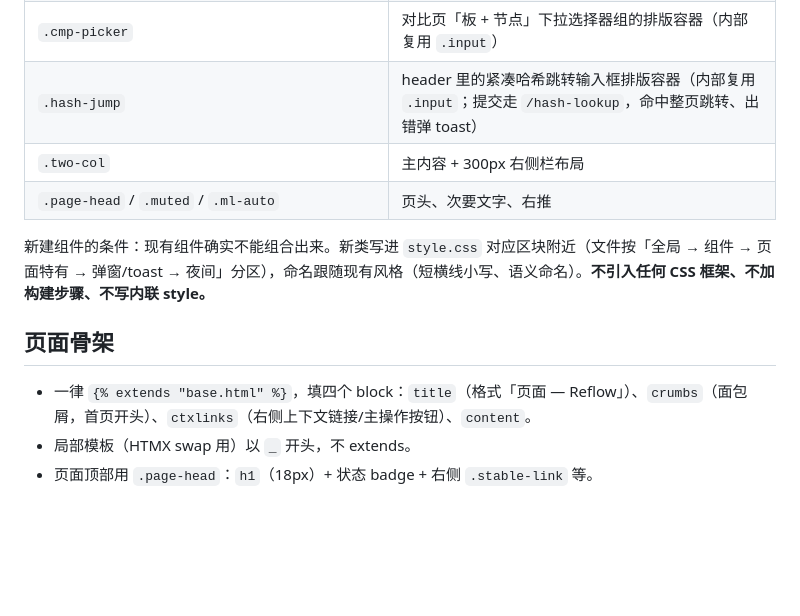
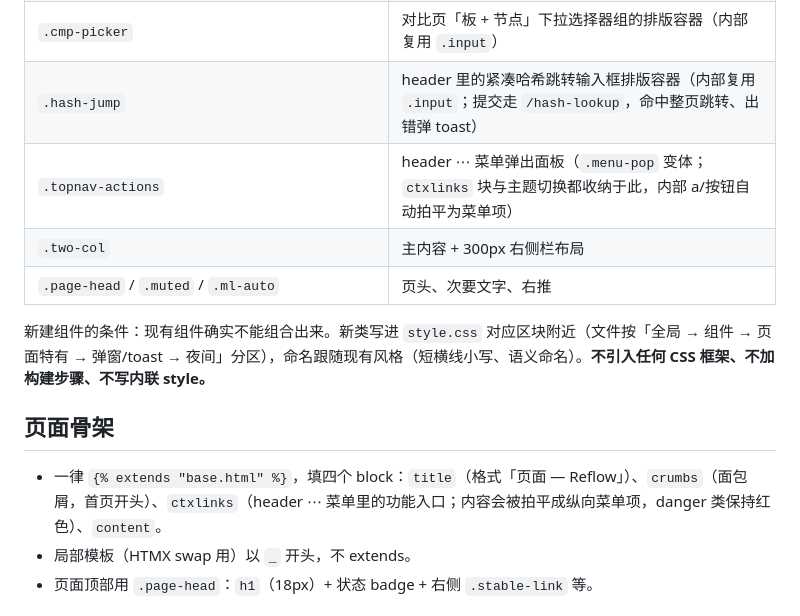
Before and after one commit to aixia715/reflow, a Markdown page: docs/前端风格指南.md, the part around the change. Drawn GitHub-style; blank space fills up the shorter version.

Commit message:
docs：风格指南同步 header ⋯ 菜单收纳约定
Co-Authored-By: Claude Fable 5 <noreply@anthropic.com>

```diff
--- a/docs/前端风格指南.md
+++ b/docs/前端风格指南.md
@@ -46,6 +46,7 @@
 | `.seg` | 分段切换器（筛选 tab） |
 | `.cmp-picker` | 对比页「板 + 节点」下拉选择器组的排版容器（内部复用 `.input`） |
 | `.hash-jump` | header 里的紧凑哈希跳转输入框排版容器（内部复用 `.input`；提交走 `/hash-lookup`，命中整页跳转、出错弹 toast） |
+| `.topnav-actions` | header ⋯ 菜单弹出面板（`.menu-pop` 变体；`ctxlinks` 块与主题切换都收纳于此，内部 a/按钮自动拍平为菜单项） |
 | `.two-col` | 主内容 + 300px 右侧栏布局 |
 | `.page-head` / `.muted` / `.ml-auto` | 页头、次要文字、右推 |
 
@@ -53,7 +54,7 @@
 
 ## 页面骨架
 
-- 一律 `{% extends "base.html" %}`，填四个 block：`title`（格式「页面 — Reflow」）、`crumbs`（面包屑，首页开头）、`ctxlinks`（右侧上下文链接/主操作按钮）、`content`。
+- 一律 `{% extends "base.html" %}`，填四个 block：`title`（格式「页面 — Reflow」）、`crumbs`（面包屑，首页开头）、`ctxlinks`（header ⋯ 菜单里的功能入口；内容会被拍平成纵向菜单项，danger 类保持红色）、`content`。
 - 局部模板（HTMX swap 用）以 `_` 开头，不 extends。
 - 页面顶部用 `.page-head`：`h1`（18px）+ 状态 badge + 右侧 `.stable-link` 等。
 
```
